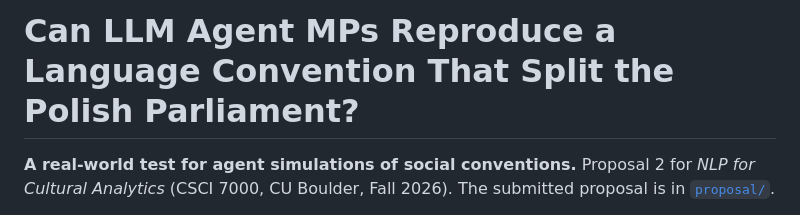
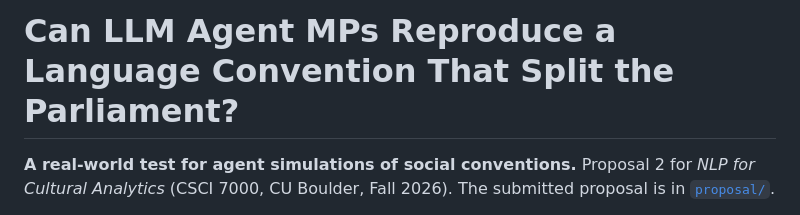
Before and after one commit to AntoniCzolgowski/sejm-ukraine-nlp4ca, a Markdown page: README.md, the part around the change. Drawn GitHub-style.

Commit message:
Fix title in README for clarity

```diff
--- a/README.md
+++ b/README.md
@@ -1,4 +1,4 @@
-# Can LLM Agent MPs Reproduce a Language Convention That Split the Polish Parliament?
+# Can LLM Agent MPs Reproduce a Language Convention That Split the Parliament?
 
 **A real-world test for agent simulations of social conventions.** Proposal 2 for *NLP for Cultural Analytics*
 (CSCI 7000, CU Boulder, Fall 2026). The submitted proposal is in [`proposal/`](proposal/).
```
